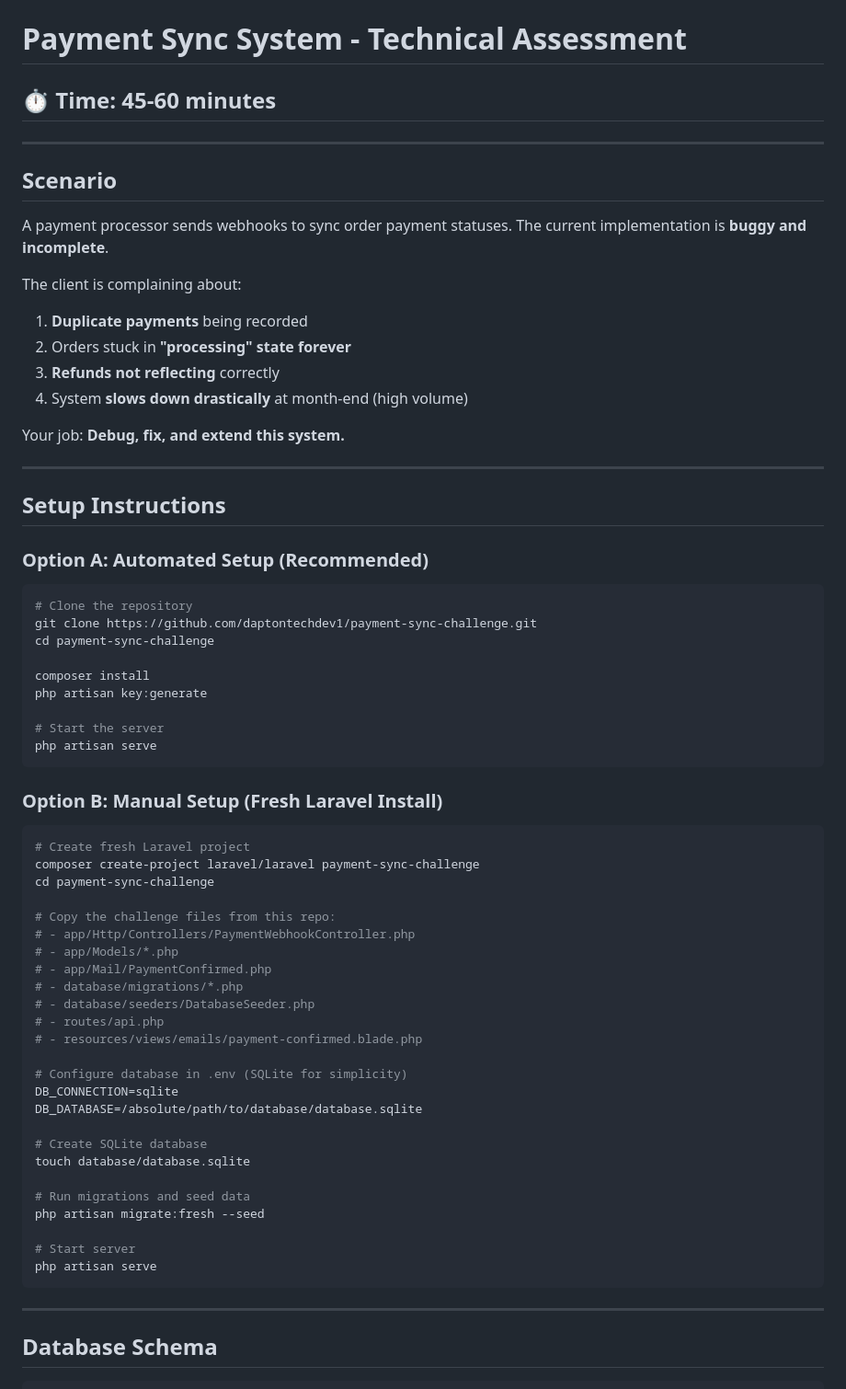
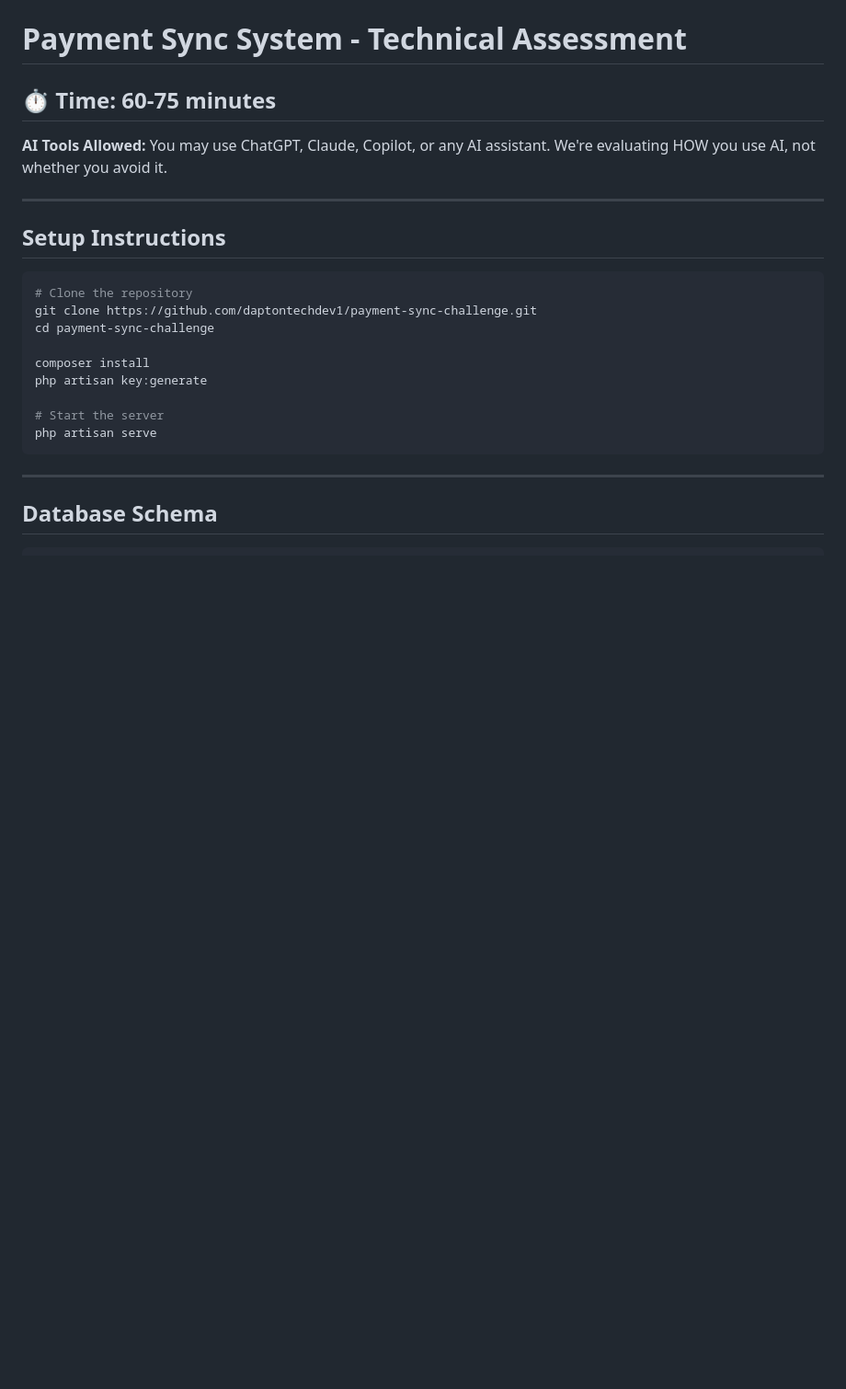
Before and after one commit to daptontechdev1/payment-sync-challenge, a Markdown page: README.md, the part around one of its changes. Shown at 92% size. Rendered like a GitHub page; blank space fills up the shorter version.

````diff
--- a/README.md
+++ b/README.md
@@ -1,26 +1,12 @@
 # Payment Sync System - Technical Assessment
 
-## ⏱ Time: 45-60 minutes
+## ⏱ Time: 60-75 minutes
 
----
-
-## Scenario
-
-A payment processor sends webhooks to sync order payment statuses. The current implementation is **buggy and incomplete**.
-
-The client is complaining about:
-1. **Duplicate payments** being recorded
-2. Orders stuck in **"processing" state forever**
-3. **Refunds not reflecting** correctly
-4. System **slows down drastically** at month-end (high volume)
-
-Your job: **Debug, fix, and extend this system.**
+**AI Tools Allowed:** You may use ChatGPT, Claude, Copilot, or any AI assistant. We're evaluating HOW you use AI, not whether you avoid it.
 
 ---
 
 ## Setup Instructions
-
-### Option A: Automated Setup (Recommended)
 
 ```bash
 # Clone the repository
@@ -31,36 +17,6 @@ composer install
 php artisan key:generate
 
 # Start the server
-php artisan serve
-```
-
-### Option B: Manual Setup (Fresh Laravel Install)
-
-```bash
-# Create fresh Laravel project
-composer create-project laravel/laravel payment-sync-challenge
-cd payment-sync-challenge
-
-# Copy the challenge files from this repo:
-# - app/Http/Controllers/PaymentWebhookController.php
-# - app/Models/*.php
-# - app/Mail/PaymentConfirmed.php
-# - database/migrations/*.php
-# - database/seeders/DatabaseSeeder.php
-# - routes/api.php
-# - resources/views/emails/payment-confirmed.blade.php
-
-# Configure database in .env (SQLite for simplicity)
-DB_CONNECTION=sqlite
-DB_DATABASE=/absolute/path/to/database/database.sqlite
-
-# Create SQLite database
-touch database/database.sqlite
-
-# Run migrations and seed data
-php artisan migrate:fresh --seed
-
-# Start server
 php artisan serve
 ```
 
````
Also changed, not shown: other parts of README.md (+136 -7 lines).
